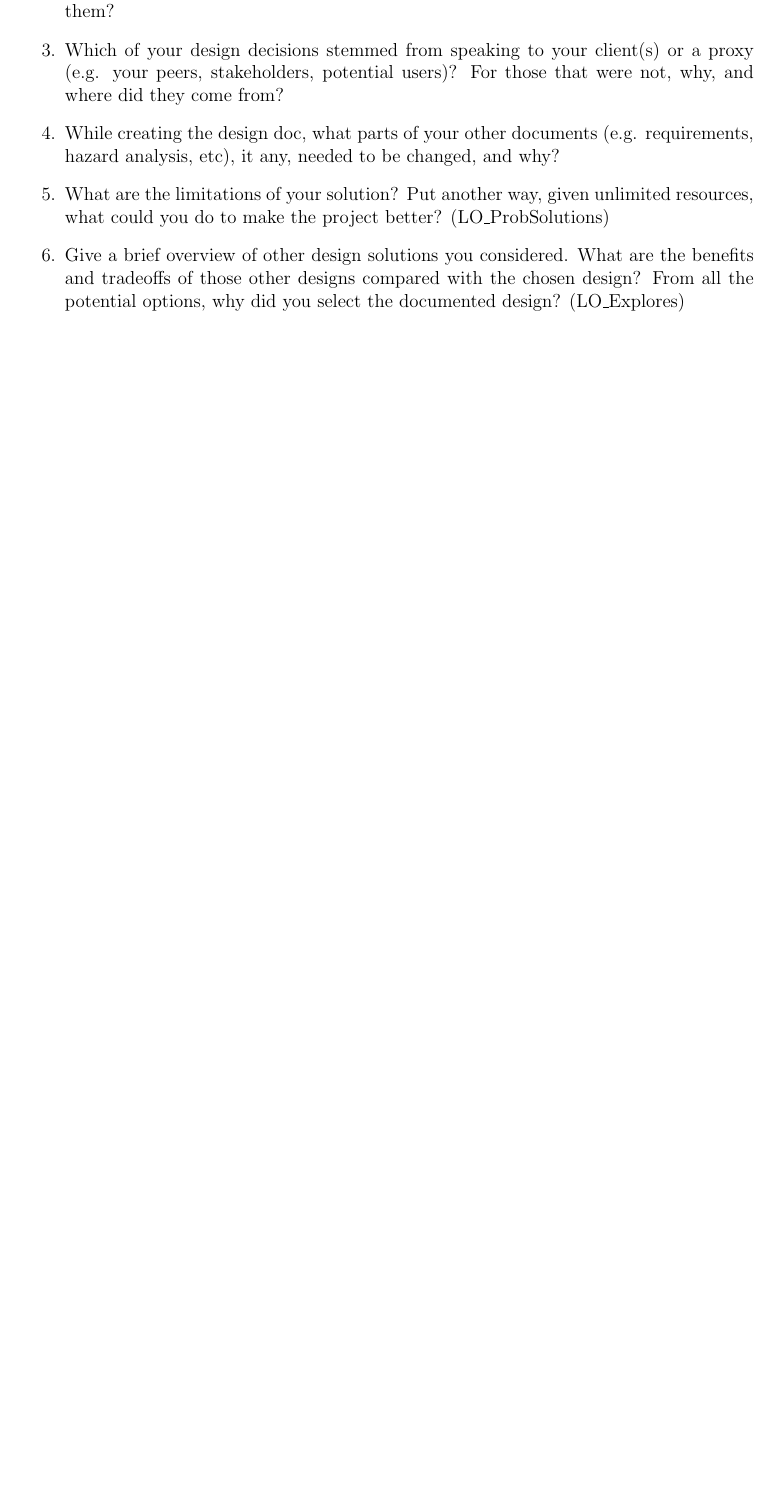
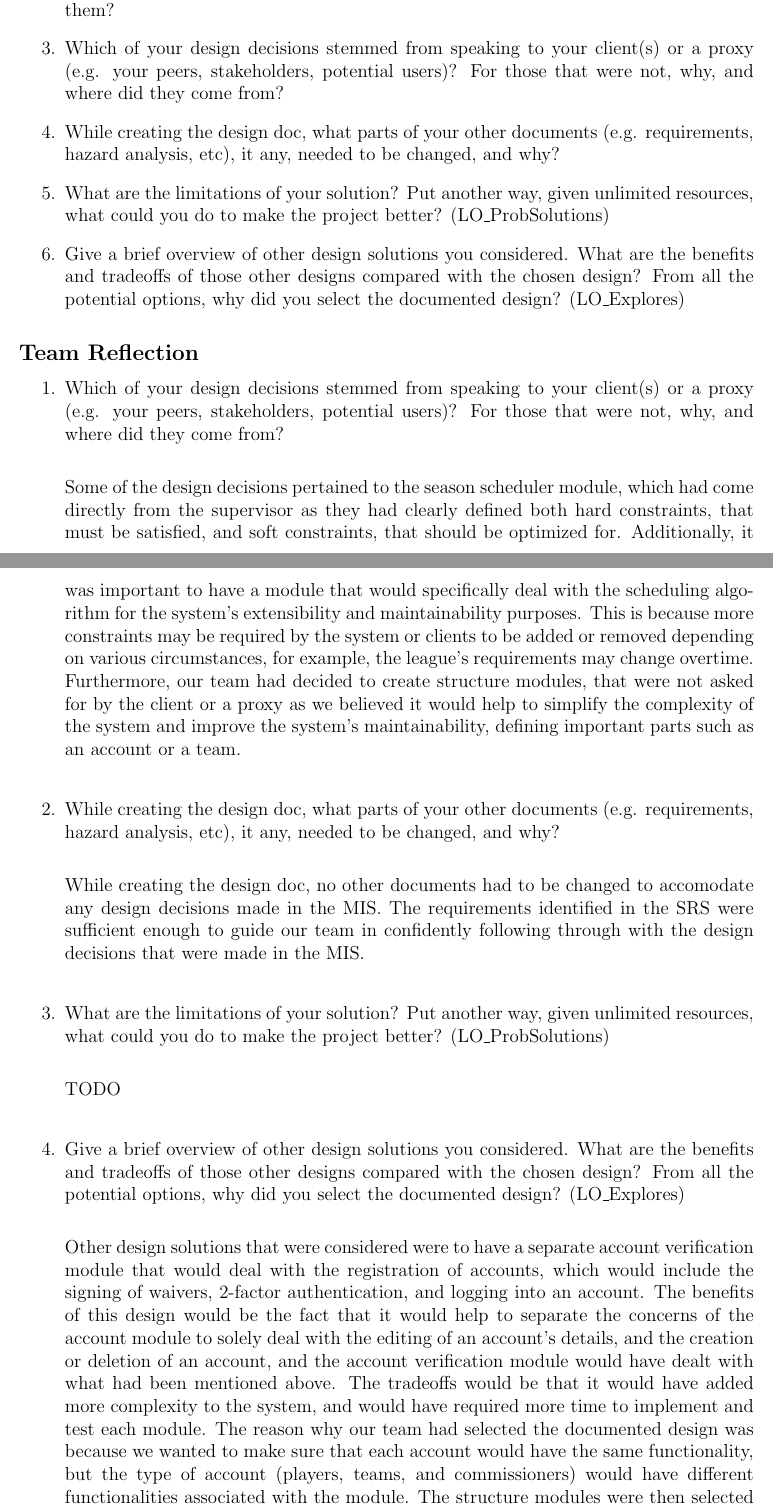
Before and after one commit to Nicholas-Fabugais-Inaba/Sandlot, a LaTeX document (docs/Design/SoftDetailedDes/MIS.tex): part of page 35 of 35 before the commit and two parts of pages 35 and 36 of 37 after it, the two joined at a grey line, cut so that both start at the same text, the shorter picture padded with empty space. Compiled offline with pdfLaTeX.

Commit message:
added initial reflection portions

```diff
--- a/docs/Design/SoftDetailedDes/MIS.tex
+++ b/docs/Design/SoftDetailedDes/MIS.tex
@@ -1052,3 +1050,50 @@ graduate attribute of Problem Analysis and Design.
   (LO\_Explores)
 \end{enumerate}
 
+\subsection*{Team Reflection}
+
+  \begin{enumerate}
+    \item Which of your design decisions stemmed from speaking to your client(s)
+    or a proxy (e.g. your peers, stakeholders, potential users)? For those that
+    were not, why, and where did they come from?\\
+
+    Some of the design decisions pertained to the season scheduler module, which had come directly from
+    the supervisor as they had clearly defined both hard constraints, that must be satisfied, and
+    soft constraints, that should be optimized for. Additionally, it was important to have a
+    module that would specifically deal with the scheduling algorithm for the system's extensibility and
+    maintainability purposes. This is because more constraints may be required by the system
+    or clients to be added or removed depending on various circumstances, for example, the league's
+    requirements may change overtime. Furthermore, our team had decided to create structure modules,
+    that were not asked for by the client or a proxy as we believed it would help to simplify the
+    complexity of the system and improve the system's maintainability, defining important parts
+    such as an account or a team.\\
+
+    \item While creating the design doc, what parts of your other documents (e.g.
+    requirements, hazard analysis, etc), it any, needed to be changed, and why?\\
+
+    While creating the design doc, no other documents had to be changed to accomodate any
+    design decisions made in the MIS. The requirements identified in the SRS were sufficient
+    enough to guide our team in confidently following through with the design decisions that
+    were made in the MIS.\\
+
+    \item What are the limitations of your solution?  Put another way, given
+    unlimited resources, what could you do to make the project better? (LO\_ProbSolutions)\\
+
+    TODO\\
+
+    \item Give a brief overview of other design solutions you considered.  What
+    are the benefits and tradeoffs of those other designs compared with the chosen
+    design?  From all the potential options, why did you select the documented design?
+    (LO\_Explores)\\
+
+    Other design solutions that were considered were to have a separate account verification module
+    that would deal with the registration of accounts, which would include the signing of waivers,
+    2-factor authentication, and logging into an account. The benefits of this design would be the
+    fact that it would help to separate the concerns of the account module to solely deal with the
+    editing of an account's details, and the creation or deletion of an account, and the account
+    verification module would have dealt with what had been mentioned above. The tradeoffs would
+    be that it would have added more complexity to the system, and would have required more time
+    to implement and test each module. The reason why our team had selected the documented design
+    was because we wanted to make sure that each account would have the same functionality, but
+    the type of account (players, teams, and commissioners) would have different functionalities
+    associated with the module. The structure modules were then selected to account for the
@@ -1054,0 +1114,2 @@ graduate attribute of Problem Analysis and Design.
+  MIS.
+  \item What pain points did you experience during this deliverable, and how
```
Also changed, not shown: docs/Design/SoftDetailedDes/MIS.tex (27 more changed lines).
